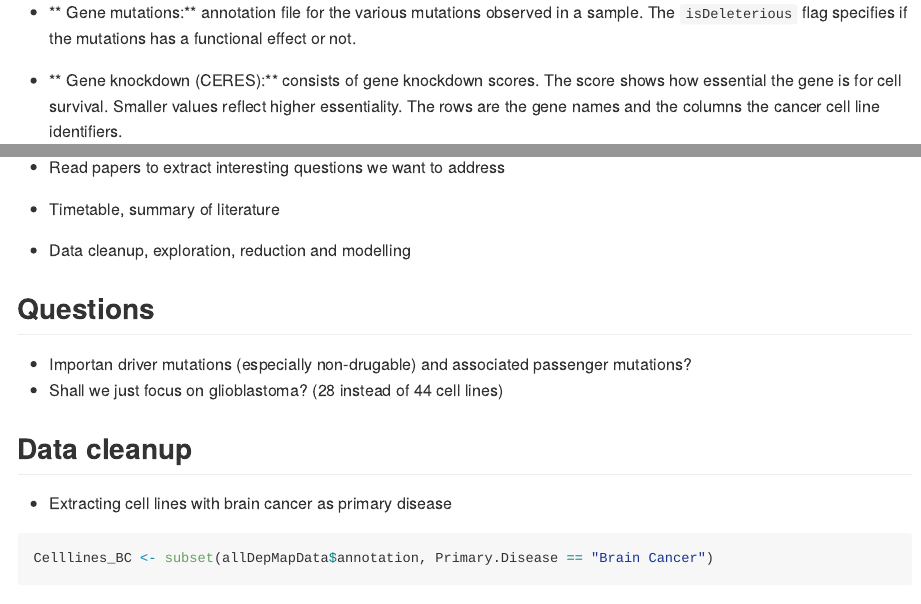
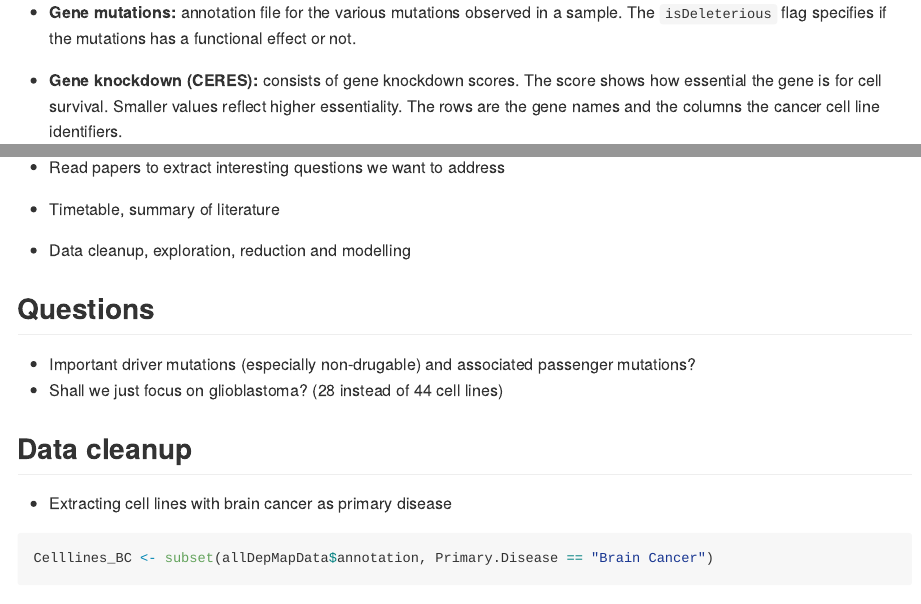
Before and after one commit to datascience-mobi/group-01-project-1-1, an R Markdown document (Project-01-group-01.Rmd): the page in a window 1100 px wide, from 1040 px down, and a second part further down, joined at a grey line. Rendered offline with R 4.5, knitr and Pandoc, with nearby package versions; some code elsewhere in the file could not run offline.

Commit message:
Update Project-01-group-01.Rmd
Schreibfehler verbessert

```diff
--- a/Project-01-group-01.Rmd
+++ b/Project-01-group-01.Rmd
@@ -73,7 +73,7 @@ rownames(allDepMapData$annotation)
 
 ## Questions
 
-* Importan driver mutations (especially non-drugable) and associated passenger mutations?
+* Important driver mutations (especially non-drugable) and associated passenger mutations?
 * Shall we just focus on glioblastoma? (28 instead of 44 cell lines)
 
 ## Data cleanup
```
Also changed, not shown: Project-01-group-01.Rmd (4 more changed lines).
